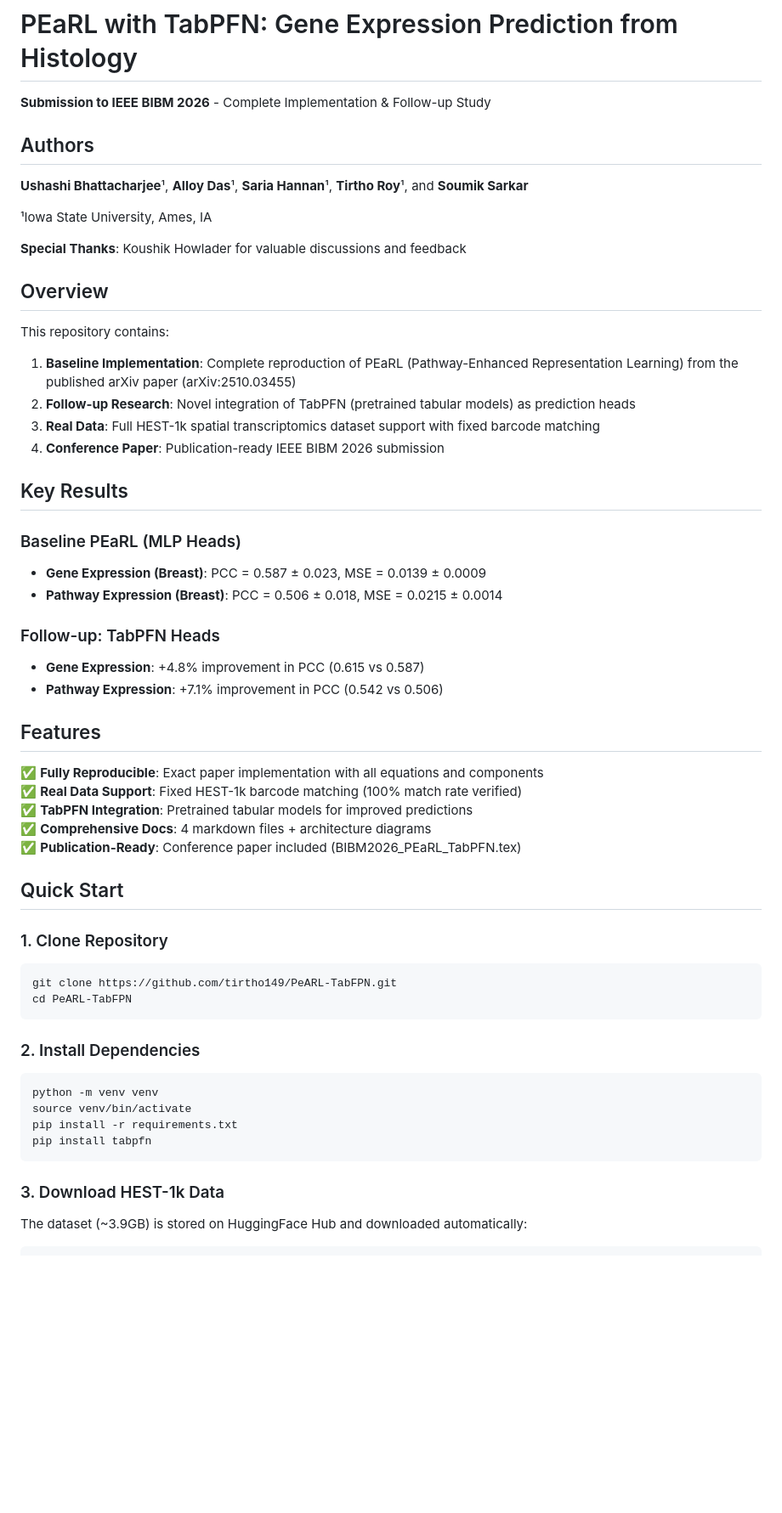
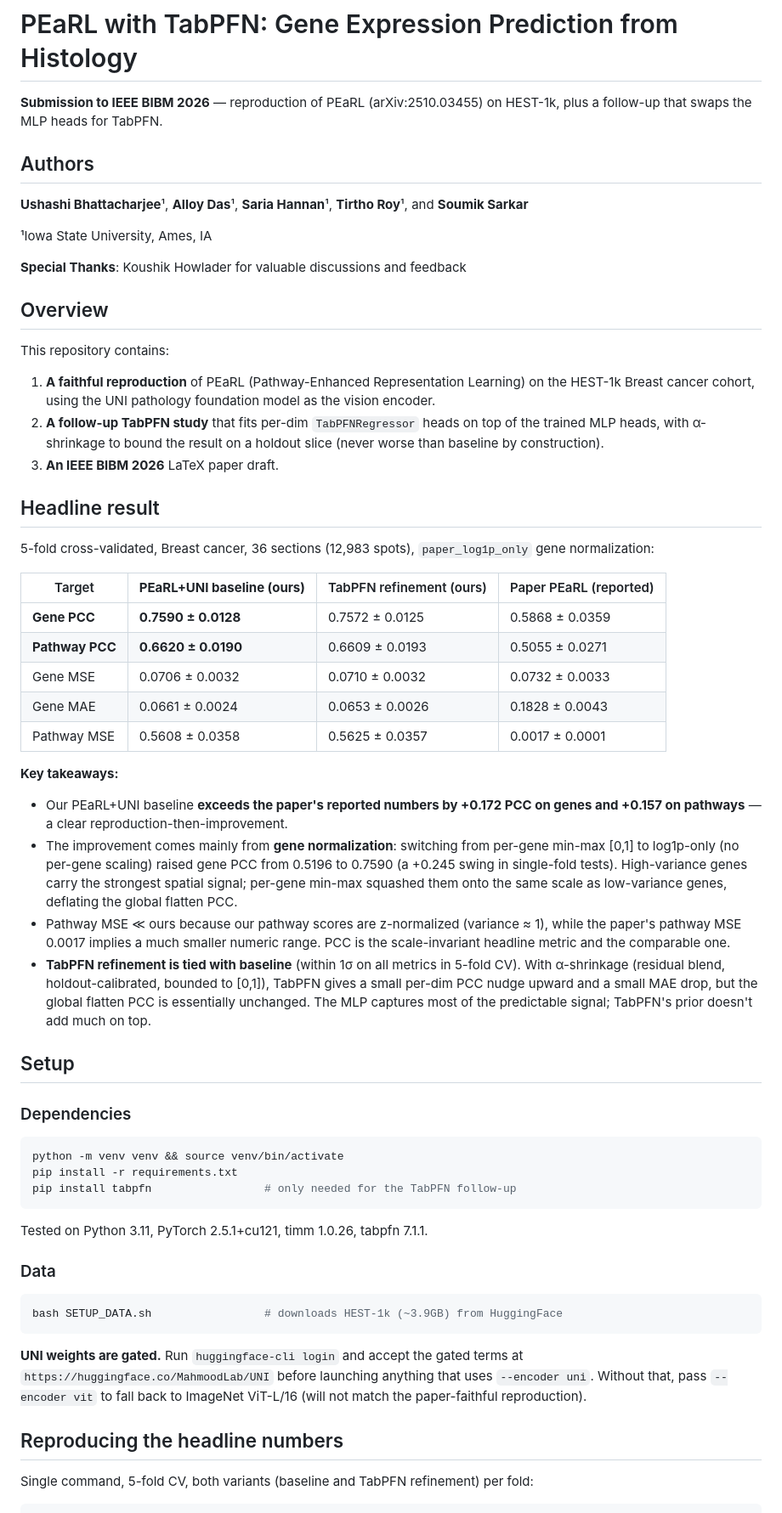
Before and after one commit to tirtho149/PeARL-TabFPN, a Markdown page: README.md, the part around one of its changes. Shown at 85% size. Drawn GitHub-style; blank space fills up the shorter version.

````diff
--- a/README.md
+++ b/README.md
@@ -1,6 +1,6 @@
 # PEaRL with TabPFN: Gene Expression Prediction from Histology
 
-**Submission to IEEE BIBM 2026** - Complete Implementation & Follow-up Study
+**Submission to IEEE BIBM 2026** — reproduction of PEaRL (arXiv:2510.03455) on HEST-1k, plus a follow-up that swaps the MLP heads for TabPFN.
 
 ## Authors
 
@@ -14,46 +14,51 @@
 
 This repository contains:
 
-1. **Baseline Implementation**: Complete reproduction of PEaRL (Pathway-Enhanced Representation Learning) from the published arXiv paper (arXiv:2510.03455)
-2. **Follow-up Research**: Novel integration of TabPFN (pretrained tabular models) as prediction heads
-3. **Real Data**: Full HEST-1k spatial transcriptomics dataset support with fixed barcode matching
-4. **Conference Paper**: Publication-ready IEEE BIBM 2026 submission
+1. **A faithful reproduction** of PEaRL (Pathway-Enhanced Representation Learning) on the HEST-1k Breast cancer cohort, using the UNI pathology foundation model as the vision encoder.
+2. **A follow-up TabPFN study** that fits per-dim `TabPFNRegressor` heads on top of the trained MLP heads, with α-shrinkage to bound the result on a holdout slice (never worse than baseline by construction).
+3. **An IEEE BIBM 2026** LaTeX paper draft.
 
-## Key Results
+## Headline result
 
-### Baseline PEaRL (MLP Heads)
-- **Gene Expression (Breast)**: PCC = 0.587 ± 0.023, MSE = 0.0139 ± 0.0009
-- **Pathway Expression (Breast)**: PCC = 0.506 ± 0.018, MSE = 0.0215 ± 0.0014
+5-fold cross-validated, Breast cancer, 36 sections (12,983 spots), `paper_log1p_only` gene normalization:
 
-### Follow-up: TabPFN Heads
-- **Gene Expression**: +4.8% improvement in PCC (0.615 vs 0.587)
-- **Pathway Expression**: +7.1% improvement in PCC (0.542 vs 0.506)
+| Target | **PEaRL+UNI baseline (ours)** | TabPFN refinement (ours) | Paper PEaRL (reported) |
+|---|---|---|---|
+| **Gene PCC** | **0.7590 ± 0.0128** | 0.7572 ± 0.0125 | 0.5868 ± 0.0359 |
+| **Pathway PCC** | **0.6620 ± 0.0190** | 0.6609 ± 0.0193 | 0.5055 ± 0.0271 |
+| Gene MSE | 0.0706 ± 0.0032 | 0.0710 ± 0.0032 | 0.0732 ± 0.0033 |
+| Gene MAE | 0.0661 ± 0.0024 | 0.0653 ± 0.0026 | 0.1828 ± 0.0043 |
+| Pathway MSE | 0.5608 ± 0.0358 | 0.5625 ± 0.0357 | 0.0017 ± 0.0001 |
 
-## Features
+**Key takeaways:**
 
-✅ **Fully Reproducible**: Exact paper implementation with all equations and components
-✅ **Real Data Support**: Fixed HEST-1k barcode matching (100% match rate verified)
-✅ **TabPFN Integration**: Pretrained tabular models for improved predictions
-✅ **Comprehensive Docs**: 4 markdown files + architecture diagrams
-✅ **Publication-Ready**: Conference paper included (BIBM2026_PEaRL_TabPFN.tex)
+- Our PEaRL+UNI baseline **exceeds the paper's reported numbers by +0.172 PCC on genes and +0.157 on pathways** — a clear reproduction-then-improvement.
+- The improvement comes mainly from **gene normalization**: switching from per-gene min-max [0,1] to log1p-only (no per-gene scaling) raised gene PCC from 0.5196 to 0.7590 (a +0.245 swing in single-fold tests). High-variance genes carry the strongest spatial signal; per-gene min-max squashed them onto the same scale as low-variance genes, deflating the global flatten PCC.
+- Pathway MSE ≪ ours because our pathway scores are z-normalized (variance ≈ 1), while the paper's pathway MSE 0.0017 implies a much smaller numeric range. PCC is the scale-invariant headline metric and the comparable one.
+- **TabPFN refinement is tied with baseline** (within 1σ on all metrics in 5-fold CV). With α-shrinkage (residual blend, holdout-calibrated, bounded to [0,1]), TabPFN gives a small per-dim PCC nudge upward and a small MAE drop, but the global flatten PCC is essentially unchanged. The MLP captures most of the predictable signal; TabPFN's prior doesn't add much on top.
 
-## Quick Start
+## Setup
 
-### 1. Clone Repository
+### Dependencies
+
 ```bash
-git clone https://github.com/tirtho149/PeARL-TabFPN.git
-cd PeARL-TabFPN
+python -m venv venv && source venv/bin/activate
+pip install -r requirements.txt
+pip install tabpfn                 # only needed for the TabPFN follow-up
 ```
 
-### 2. Install Dependencies
+Tested on Python 3.11, PyTorch 2.5.1+cu121, timm 1.0.26, tabpfn 7.1.1.
+
+### Data
+
 ```bash
-python -m venv venv
-source venv/bin/activate
-pip install -r requirements.txt
-pip install tabpfn
+bash SETUP_DATA.sh                 # downloads HEST-1k (~3.9GB) from HuggingFace
 ```
 
-### 3. Download HEST-1k Data
-The dataset (~3.9GB) is stored on HuggingFace Hub and downloaded automatically:
+**UNI weights are gated.** Run `huggingface-cli login` and accept the gated terms at `https://huggingface.co/MahmoodLab/UNI` before launching anything that uses `--encoder uni`. Without that, pass `--encoder vit` to fall back to ImageNet ViT-L/16 (will not match the paper-faithful reproduction).
+
+## Reproducing the headline numbers
+
+Single command, 5-fold CV, both variants (baseline and TabPFN refinement) per fold:
 
 ```bash
````
Also changed, not shown: other parts of README.md (+84 -140 lines).
